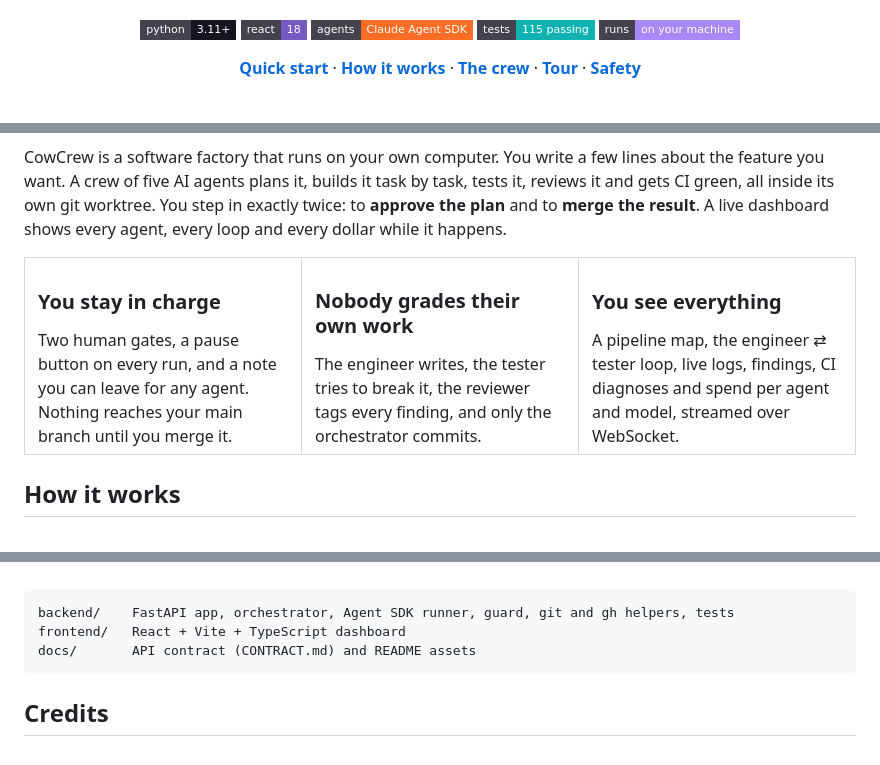
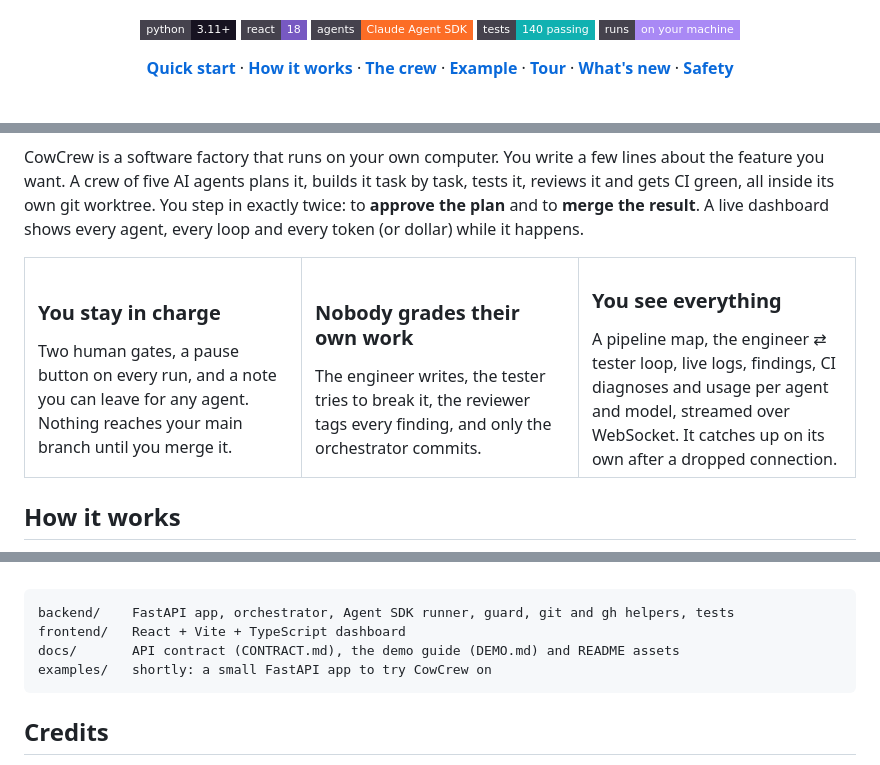
Before and after one commit to cowdex/cowcrew, a Markdown page: README.md, 3 parts joined by grey strips. GitHub-like rendering; folded sections open; badges without logos.

````diff
--- a/README.md
+++ b/README.md
@@ -6,7 +6,7 @@
   <img alt="Python 3.11+" src="https://img.shields.io/badge/python-3.11%2B-171321?style=flat-square&labelColor=45424D">
   <img alt="React 18" src="https://img.shields.io/badge/react-18-7759C2?style=flat-square&labelColor=45424D">
   <img alt="Claude Agent SDK" src="https://img.shields.io/badge/agents-Claude%20Agent%20SDK-FC6D26?style=flat-square&labelColor=45424D">
-  <img alt="115 backend tests" src="https://img.shields.io/badge/tests-115%20passing-10B1B1?style=flat-square&labelColor=45424D">
+  <img alt="140 backend tests" src="https://img.shields.io/badge/tests-140%20passing-10B1B1?style=flat-square&labelColor=45424D">
   <img alt="Runs locally" src="https://img.shields.io/badge/runs-on%20your%20machine-A989F5?style=flat-square&labelColor=45424D">
 </p>
 
@@ -14,7 +14,9 @@
   <a href="#quick-start"><b>Quick start</b></a> ·
   <a href="#how-it-works"><b>How it works</b></a> ·
   <a href="#meet-the-crew"><b>The crew</b></a> ·
+  <a href="#example-shortly"><b>Example</b></a> ·
   <a href="#a-tour-of-the-dashboard"><b>Tour</b></a> ·
+  <a href="#whats-new"><b>What's new</b></a> ·
   <a href="#safety-guardrails"><b>Safety</b></a>
 </p>
 
@@ -28,7 +30,7 @@ CowCrew is a software factory that runs on your own computer. You write a few li
 feature you want. A crew of five AI agents plans it, builds it task by task, tests it, reviews
 it and gets CI green, all inside its own git worktree. You step in exactly twice: to **approve
 the plan** and to **merge the result**. A live dashboard shows every agent, every loop and every
-dollar while it happens.
+token (or dollar) while it happens.
 
 <table>
   <tr>
@@ -45,7 +47,8 @@ dollar while it happens.
     <td width="33%" valign="top">
       <h3>You see everything</h3>
       A pipeline map, the engineer ⇄ tester loop, live logs, findings, CI diagnoses and
-      spend per agent and model, streamed over WebSocket.
+      usage per agent and model, streamed over WebSocket. It catches up on its own after a
+      dropped connection.
     </td>
   </tr>
 </table>
@@ -222,7 +288,8 @@ subscription, CowCrew shows usage and the weekly budget in **tokens**. With an A
 ```
 backend/    FastAPI app, orchestrator, Agent SDK runner, guard, git and gh helpers, tests
 frontend/   React + Vite + TypeScript dashboard
-docs/       API contract (CONTRACT.md) and README assets
+docs/       API contract (CONTRACT.md), the demo guide (DEMO.md) and README assets
+examples/   shortly: a small FastAPI app to try CowCrew on
 ```
 </details>
 
````
Also changed, not shown: other parts of README.md (+71 -8 lines), docs/assets/example-shortly.png (added), docs/assets/screen-live.png.
